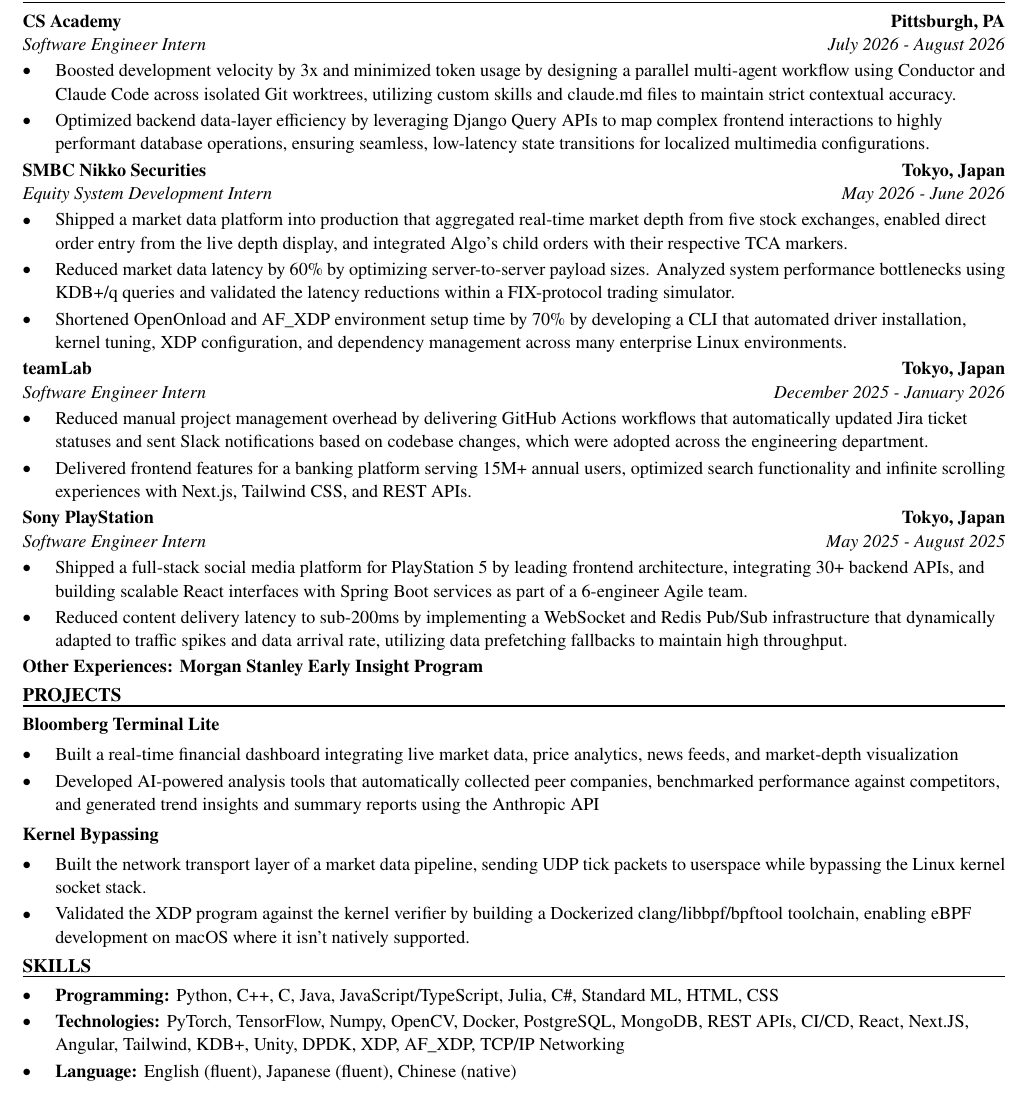
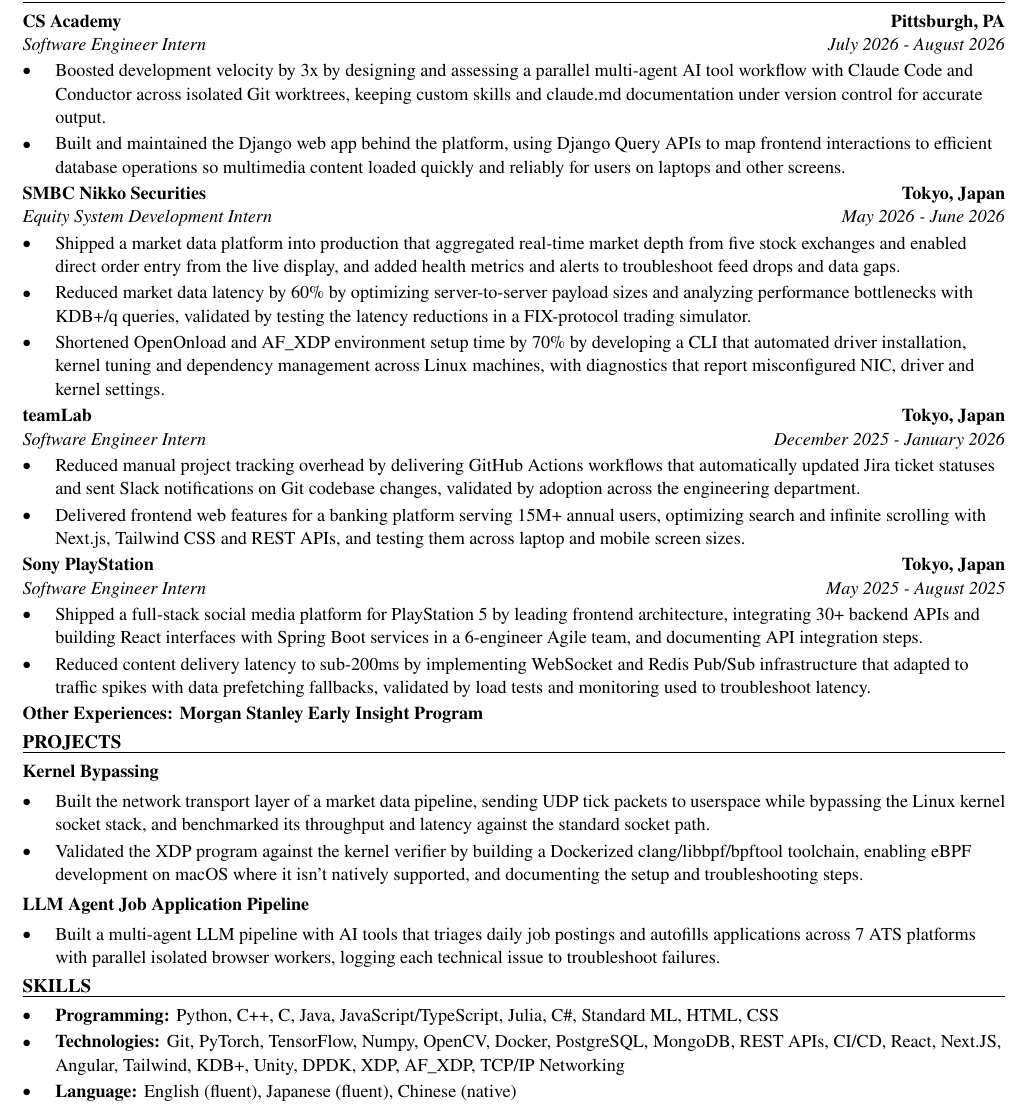
Before and after one commit to xinyichan04/resume, a LaTeX CV (resume.tex, which reads skills.tex): part of the page, cut so that both start at the same text. Compiled offline with pdfLaTeX.

Commit message:
Tailor for Karina Association Inc.: VR/XR Technology and Systems Intern (ATS score 100.0 -> 100.0)

```diff
--- a/resume.tex
+++ b/resume.tex
@@ -52,41 +52,40 @@
 \section*{WORK EXPERIENCE}
 \entry{CS Academy}{Pittsburgh, PA}{Software Engineer Intern}{July 2026 - August 2026}
 \begin{itemize}
-  \item Boosted development velocity by 3x and minimized token usage by designing a parallel multi-agent workflow using Conductor and Claude Code across isolated Git worktrees, utilizing custom skills and claude.md files to maintain strict contextual accuracy.
-  \item Optimized backend data-layer efficiency by leveraging Django Query APIs to map complex frontend interactions to highly performant database operations, ensuring seamless, low-latency state transitions for localized multimedia configurations.
+  \item Boosted development velocity by 3x by designing and assessing a parallel multi-agent AI tool workflow with Claude Code and Conductor across isolated Git worktrees, keeping custom skills and claude.md documentation under version control for accurate output.
+  \item Built and maintained the Django web app behind the platform, using Django Query APIs to map frontend interactions to efficient database operations so multimedia content loaded quickly and reliably for users on laptops and other screens.
 \end{itemize}
 
 \entry{SMBC Nikko Securities}{Tokyo, Japan}{Equity System Development Intern}{May 2026 - June 2026}
 \begin{itemize}
-  \item Shipped a market data platform into production that aggregated real-time market depth from five stock exchanges, enabled direct order entry from the live depth display, and integrated Algo's child orders with their respective TCA markers.
-  \item Reduced market data latency by 60\% by optimizing server-to-server payload sizes. Analyzed system performance bottlenecks using KDB+/q queries and validated the latency reductions within a FIX-protocol trading simulator.
-  \item Shortened OpenOnload and AF\_XDP environment setup time by 70\% by developing a CLI that automated driver installation, kernel tuning, XDP configuration, and dependency management across many enterprise Linux environments.
+  \item Shipped a market data platform into production that aggregated real-time market depth from five stock exchanges and enabled direct order entry from the live display, and added health metrics and alerts to troubleshoot feed drops and data gaps.
+  \item Reduced market data latency by 60\% by optimizing server-to-server payload sizes and analyzing performance bottlenecks with KDB+/q queries, validated by testing the latency reductions in a FIX-protocol trading simulator.
+  \item Shortened OpenOnload and AF\_XDP environment setup time by 70\% by developing a CLI that automated driver installation, kernel tuning and dependency management across Linux machines, with diagnostics that report misconfigured NIC, driver and kernel settings.
 \end{itemize}
 
 \entry{teamLab}{Tokyo, Japan}{Software Engineer Intern}{December 2025 - January 2026}
 \begin{itemize}
-  \item Reduced manual project management overhead by delivering GitHub Actions workflows that automatically updated Jira ticket statuses and sent Slack notifications based on codebase changes, which were adopted across the engineering department.
-  \item Delivered frontend features for a banking platform serving 15M+ annual users, optimized search functionality and infinite scrolling experiences with Next.js, Tailwind CSS, and REST APIs.
+  \item Reduced manual project tracking overhead by delivering GitHub Actions workflows that automatically updated Jira ticket statuses and sent Slack notifications on Git codebase changes, validated by adoption across the engineering department.
+  \item Delivered frontend web features for a banking platform serving 15M+ annual users, optimizing search and infinite scrolling with Next.js, Tailwind CSS and REST APIs, and testing them across laptop and mobile screen sizes.
 \end{itemize}
 
 \entry{Sony PlayStation}{Tokyo, Japan}{Software Engineer Intern}{May 2025 - August 2025}
 \begin{itemize}
-  \item Shipped a full-stack social media platform for PlayStation 5 by leading frontend architecture, integrating 30+ backend APIs, and building scalable React interfaces with Spring Boot services as part of a 6-engineer Agile team.
-  \item Reduced content delivery latency to sub-200ms by implementing a WebSocket and Redis Pub/Sub infrastructure that dynamically adapted to traffic spikes and data arrival rate, utilizing data prefetching fallbacks to maintain high throughput.
+  \item Shipped a full-stack social media platform for PlayStation 5 by leading frontend architecture, integrating 30+ backend APIs and building React interfaces with Spring Boot services in a 6-engineer Agile team, and documenting API integration steps.
+  \item Reduced content delivery latency to sub-200ms by implementing WebSocket and Redis Pub/Sub infrastructure that adapted to traffic spikes with data prefetching fallbacks, validated by load tests and monitoring used to troubleshoot latency.
 \end{itemize}
 \textbf{Other Experiences: Morgan Stanley Early Insight Program}
 
 \section*{PROJECTS}
-\textbf{Bloomberg Terminal Lite}\par\vspace{2pt}
+\textbf{Kernel Bypassing}\par\vspace{2pt}
 \begin{itemize}
-  \item Built a real-time financial dashboard integrating live market data, price analytics, news feeds, and market-depth visualization
-  \item Developed AI-powered analysis tools that automatically collected peer companies, benchmarked performance against competitors, and generated trend insights and summary reports using the Anthropic API
+  \item Built the network transport layer of a market data pipeline, sending UDP tick packets to userspace while bypassing the Linux kernel socket stack, and benchmarked its throughput and latency against the standard socket path.
+  \item Validated the XDP program against the kernel verifier by building a Dockerized clang/libbpf/bpftool toolchain, enabling eBPF development on macOS where it isn't natively supported, and documenting the setup and troubleshooting steps.
 \end{itemize}
 \vspace{2pt}
-\textbf{Kernel Bypassing}\par\vspace{2pt}
+\textbf{LLM Agent Job Application Pipeline}\par\vspace{2pt}
 \begin{itemize}
-  \item Built the network transport layer of a market data pipeline, sending UDP tick packets to userspace while bypassing the Linux kernel socket stack.
-  \item Validated the XDP program against the kernel verifier by building a Dockerized clang/libbpf/bpftool toolchain, enabling eBPF development on macOS where it isn't natively supported.
+  \item Built a multi-agent LLM pipeline with AI tools that triages daily job postings and autofills applications across 7 ATS platforms with parallel isolated browser workers, logging each technical issue to troubleshoot failures.
 \end{itemize}
 
 \input{skills.tex}
--- a/skills.tex
+++ b/skills.tex
@@ -2,6 +2,6 @@
 \section*{SKILLS}
 \begin{itemize}
   \item \textbf{Programming:} Python, C++, C, Java, JavaScript/TypeScript, Julia, C\#, Standard ML, HTML, CSS
-  \item \textbf{Technologies:} PyTorch, TensorFlow, Numpy, OpenCV, Docker, PostgreSQL, MongoDB, REST APIs, CI/CD, React, Next.JS, Angular, Tailwind, KDB+, Unity, DPDK, XDP, AF\_XDP, TCP/IP Networking
+  \item \textbf{Technologies:} Git, PyTorch, TensorFlow, Numpy, OpenCV, Docker, PostgreSQL, MongoDB, REST APIs, CI/CD, React, Next.JS, Angular, Tailwind, KDB+, Unity, DPDK, XDP, AF\_XDP, TCP/IP Networking
   \item \textbf{Language:} English (fluent), Japanese (fluent), Chinese (native)
 \end{itemize}
```
